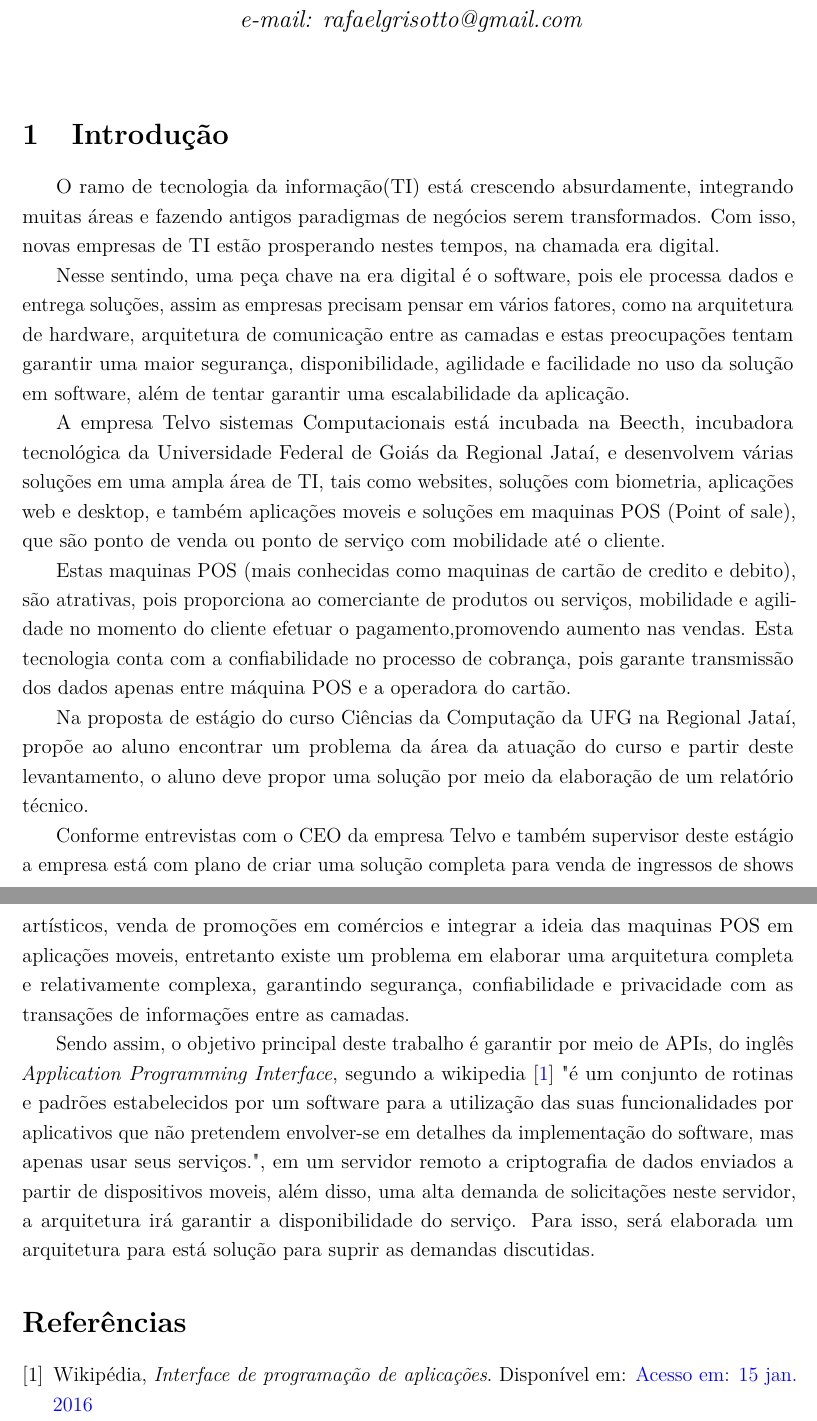
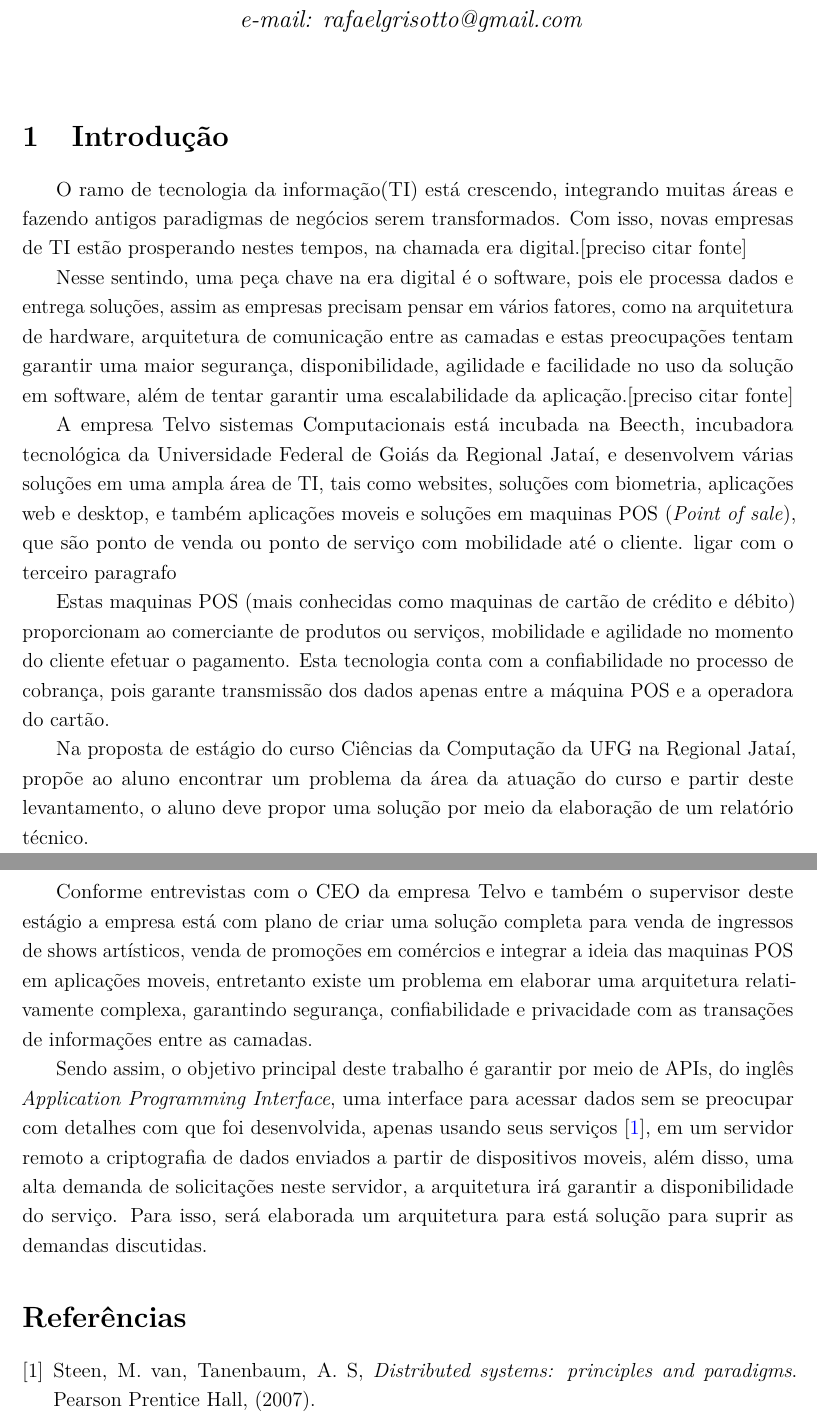
Before and after one commit to grisotto/RelatorioEstagio, a LaTeX document (relatorioEstagio.tex): two parts of pages 1 and 2 of 2, joined at a grey line, cut so that both start at the same text. Compiled offline with pdfLaTeX; the source files are stored in an older character set and shown here as Unicode.

Commit message:
Revisao com o professor. Ainda falta citar o primeiro paragrafo e ligar o segundo paragrafo ao terceiro.

```diff
--- a/relatorioEstagio.tex
+++ b/relatorioEstagio.tex
@@ -197,17 +197,17 @@ citecolor=blue }
 
 \section{Introdução}
 
-O ramo de tecnologia da informação(TI) está crescendo absurdamente, integrando muitas áreas e fazendo antigos paradigmas de negócios serem transformados. Com isso, novas empresas de TI estão prosperando nestes tempos, na chamada era digital. \par Nesse sentindo, uma peça chave na era digital é o software, pois ele processa dados e entrega soluções, assim as empresas precisam pensar em vários fatores, como na arquitetura de hardware, arquitetura de comunicação entre as camadas e estas preocupações tentam garantir uma maior segurança, disponibilidade, agilidade e facilidade no uso da solução em software, além de tentar garantir uma escalabilidade da aplicação.
+O ramo de tecnologia da informação(TI) está crescendo, integrando muitas áreas e fazendo antigos paradigmas de negócios serem transformados. Com isso, novas empresas de TI estão prosperando nestes tempos, na chamada era digital.[preciso citar fonte] \par Nesse sentindo, uma peça chave na era digital é o software, pois ele processa dados e entrega soluções, assim as empresas precisam pensar em vários fatores, como na arquitetura de hardware, arquitetura de comunicação entre as camadas e estas preocupações tentam garantir uma maior segurança, disponibilidade, agilidade e facilidade no uso da solução em software, além de tentar garantir uma escalabilidade da aplicação.[preciso citar fonte]
 
-A empresa Telvo sistemas Computacionais está incubada na Beecth, incubadora tecnológica da Universidade Federal de Goiás da Regional Jataí, e desenvolvem várias soluções em uma ampla área de TI, tais como websites, soluções com biometria, aplicações web e desktop, e também aplicações moveis e soluções em maquinas POS (Point of sale), que são ponto de venda ou ponto de serviço com mobilidade até o cliente.
+A empresa Telvo sistemas Computacionais está incubada na Beecth, incubadora tecnológica da Universidade Federal de Goiás da Regional Jataí, e desenvolvem várias soluções em uma ampla área de TI, tais como websites, soluções com biometria, aplicações web e desktop, e também aplicações moveis e soluções em maquinas POS (\textit{Point of sale}), que são ponto de venda ou ponto de serviço com mobilidade até o cliente. ligar com o terceiro paragrafo
 
-\indent Estas maquinas POS (mais conhecidas como maquinas de cartão de credito e debito), são atrativas, pois proporciona ao comerciante de produtos ou serviços, mobilidade e agilidade no momento do cliente efetuar o pagamento,promovendo aumento nas vendas. Esta tecnologia conta com a confiabilidade no processo de cobrança, pois garante transmissão dos dados apenas entre máquina POS e a operadora do cartão.
+\indent Estas maquinas POS (mais conhecidas como maquinas de cartão de crédito e débito) proporcionam ao comerciante de produtos ou serviços, mobilidade e agilidade no momento do cliente efetuar o pagamento. Esta tecnologia conta com a confiabilidade no processo de cobrança, pois garante transmissão dos dados apenas entre a máquina POS e a operadora do cartão.
 
 \indent Na proposta de estágio do curso Ciências da Computação da UFG na Regional Jataí, propõe ao aluno encontrar um problema da área da atuação do curso e partir deste levantamento, o aluno deve propor uma solução por meio da elaboração de um relatório técnico.
 
-\indent Conforme entrevistas com o CEO da empresa Telvo e também supervisor deste estágio a empresa está com plano de criar uma solução completa para venda de ingressos de shows artísticos, venda de promoções em comércios e integrar a ideia das maquinas POS em aplicações moveis, entretanto existe um problema em elaborar uma arquitetura completa e relativamente complexa, garantindo segurança, confiabilidade e privacidade com as transações de informações entre as camadas.
+\indent Conforme entrevistas com o CEO da empresa Telvo e também o supervisor deste estágio a empresa está com plano de criar uma solução completa para venda de ingressos de shows artísticos, venda de promoções em comércios e integrar a ideia das maquinas POS em aplicações moveis, entretanto existe um problema em elaborar uma arquitetura relativamente complexa, garantindo segurança, confiabilidade e privacidade com as transações de informações entre as camadas.
 
-\indent Sendo assim, o objetivo principal deste trabalho é garantir por meio de APIs, do inglês \textit{Application Programming Interface}, segundo a wikipedia \cite{API} "é um conjunto de rotinas e padrões estabelecidos por um software para a utilização das suas funcionalidades por aplicativos que não pretendem envolver-se em detalhes da implementação do software, mas apenas usar seus serviços.", em um servidor remoto a criptografia de dados enviados a partir de dispositivos moveis, além disso, uma alta demanda de solicitações neste servidor, a arquitetura irá garantir a disponibilidade do serviço. Para isso, será elaborada um arquitetura para está solução para suprir as demandas discutidas.
+\indent Sendo assim, o objetivo principal deste trabalho é garantir por meio de APIs, do inglês \textit{Application Programming Interface}, uma interface para acessar dados sem se preocupar com detalhes com que foi desenvolvida, apenas usando seus serviços \cite{tanebaum}, em um servidor remoto a criptografia de dados enviados a partir de dispositivos moveis, além disso, uma alta demanda de solicitações neste servidor, a arquitetura irá garantir a disponibilidade do serviço. Para isso, será elaborada um arquitetura para está solução para suprir as demandas discutidas.
 
 
 
@@ -302,7 +302,8 @@ A empresa Telvo sistemas Computacionais está incubada na Beecth, incubadora tec
 %
 %
 \begin{thebibliography}{9}
-\bibitem{API}Wikipédia,  \textit{Interface de programação de aplicações}. Disponível em: \href{https://goo.gl/TDGIhf}{Acesso em: 15 jan. 2016}
+
+\bibitem{tanebaum} Steen, M. van, Tanenbaum, A. S,  \textit{Distributed systems: principles and paradigms}. Pearson Prentice Hall, (2007).
 
 %\bibitem{API2} S. M. Grisotto, A. Grisotto, and J.-P. Grisotto,  \textit{Artigo sobre a familia grisotto, haha}. Jornal da familia, \href{10.1109/JLT.2008.200883123}{\textbf{27} (2015) 31348-2356}.
 
```
Also changed, not shown: relatorioEstagio.pdf, 3 other files.
